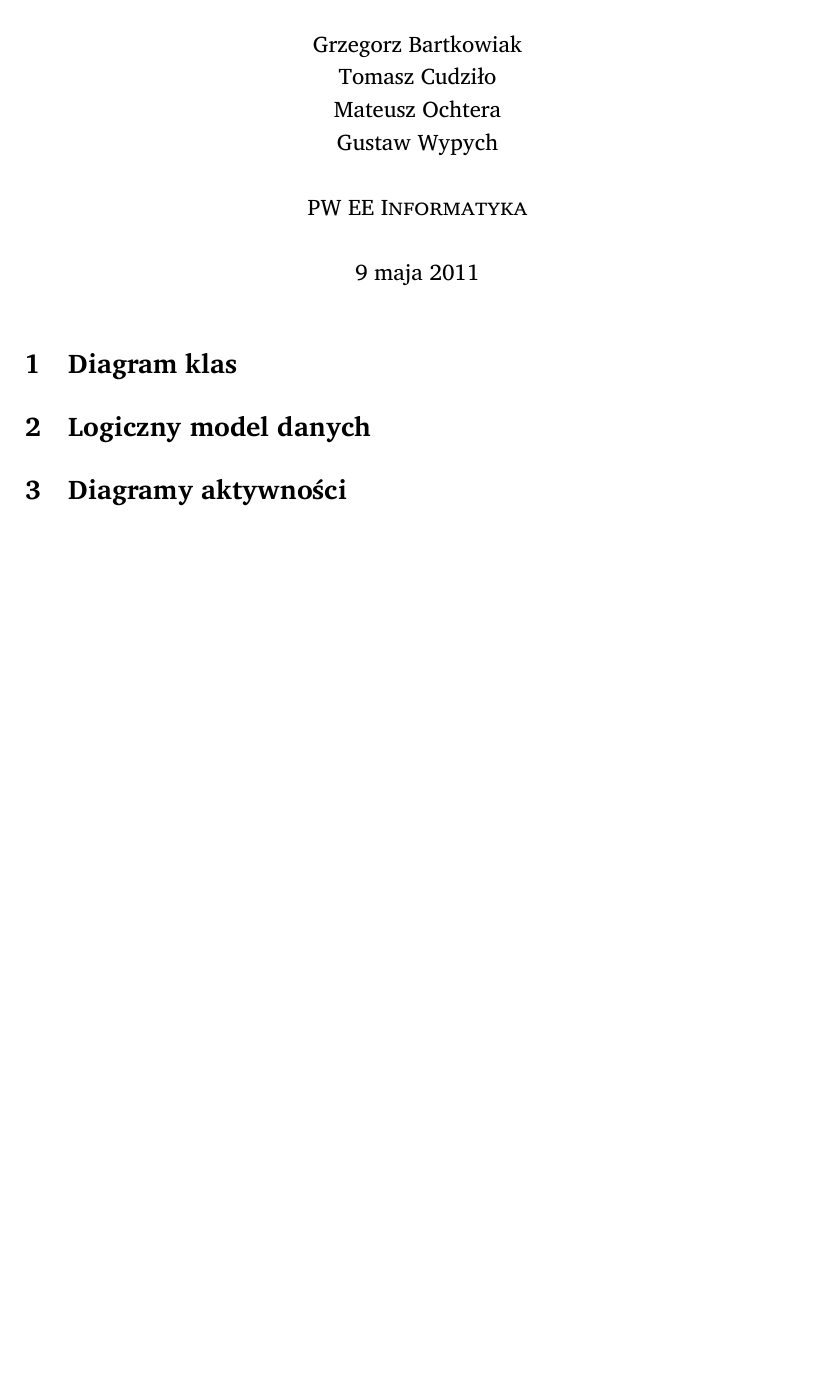
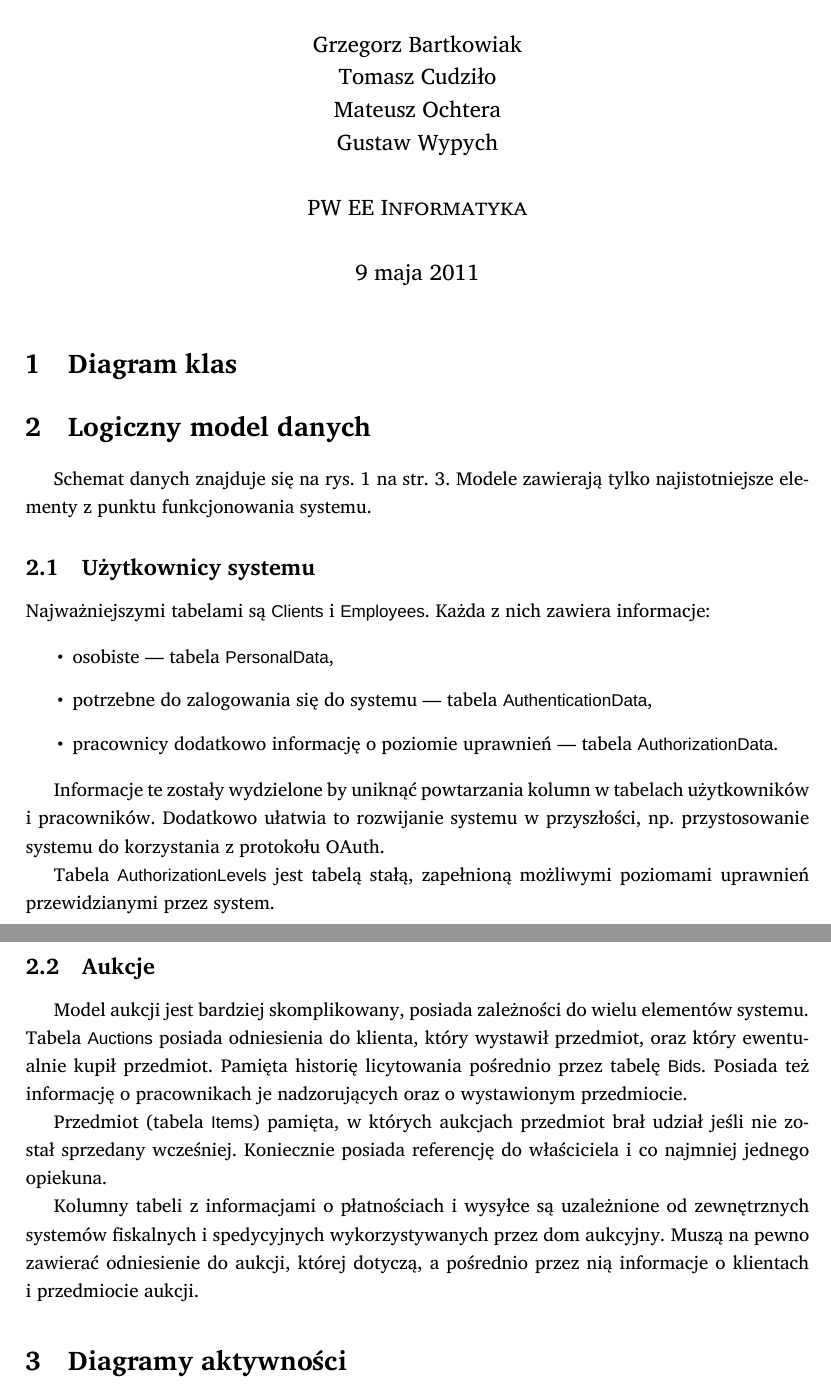
Before and after one commit to student-tomasz/pio-sprawozdanie-3, a LaTeX document (sprawozdanie-03.tex): part of the page before the commit and two parts of pages 1 and 2 of 3 after it, the two joined at a grey line, cut so that both start at the same text, the shorter picture padded with empty space. Compiled offline with XeLaTeX; a missing font is replaced by an installed copy or a similar font.

Commit message:
dodaj opis i schemat logicznego modelu danych

```diff
--- a/sprawozdanie-03.tex
+++ b/sprawozdanie-03.tex
@@ -3,16 +3,17 @@
 
 \usepackage{polski}
 \usepackage{xltxtra}
-
+\usepackage{indentfirst}
+\usepackage{relsize}
 \usepackage{fancyvrb}
-\usepackage{relsize}
 \usepackage[pdfborder={0 0 0}]{hyperref}
-\usepackage{booktabs}
-\usepackage{multirow}
+\usepackage{graphicx}
+\usepackage{changepage}
 
 %% tweak fonts
 \defaultfontfeatures{Mapping=tex-text}
 \setromanfont{Charis SIL}
+\setsansfont[Scale=MatchLowercase]{Helvetica Neue}
 \setmonofont[Scale=MatchLowercase]{Menlo}
 \linespread{1.25}
 
@@ -20,6 +21,9 @@
 \DefineVerbatimEnvironment%
   {SmallVerbatim}%
   {Verbatim}{fontsize=\relsize{-0.5},numbers=left,numbersep=-10pt,frame=lines,tabsize=4}
+
+\newcommand{\f}[1]{\texttt{#1}}
+\newcommand{\s}[1]{\textsf{#1}}
 
 \begin{document}
 
@@ -43,3 +47,43 @@
 
 \section{Logiczny model danych}
 
+Schemat danych znajduje się na rys.~\ref{fig:model_danych} na
+str.~\pageref{fig:model_danych}. Modele zawierają tylko najistotniejsze
+elementy z~punktu funkcjonowania systemu.
+
+\subsection{Użytkownicy systemu}
+
+\noindent Najważniejszymi tabelami są \s{Clients} i~\s{Employees}. Każda z~nich
+zawiera informacje:
+
+\begin{itemize}
+  \item osobiste~--- tabela \s{PersonalData},
+  \item potrzebne do zalogowania się do systemu~--- tabela
+    \s{AuthenticationData},
+  \item pracownicy dodatkowo informację o~poziomie uprawnień~--- tabela
+    \s{AuthorizationData}.
+\end{itemize}
+
+Informacje te zostały wydzielone by uniknąć powtarzania kolumn w~tabelach
+użytkowników i~pracowników. Dodatkowo ułatwia to rozwijanie systemu
+w~przyszłości, np. przystosowanie systemu do korzystania z protokołu OAuth.
+
+Tabela \s{AuthorizationLevels} jest tabelą stałą, zapełnioną możliwymi
+poziomami uprawnień przewidzianymi przez system.
+
+\subsection{Aukcje}
+
+Model aukcji jest bardziej skomplikowany, posiada zależności do wielu elementów
+systemu. Tabela \s{Auctions} posiada odniesienia do klienta, który wystawił
+przedmiot, oraz który ewentualnie kupił przedmiot. Pamięta historię licytowania
+pośrednio przez tabelę \s{Bids}. Posiada też informację o~pracownikach je
+nadzorujących oraz o~wystawionym przedmiocie.
+
+Przedmiot (tabela \s{Items}) pamięta, w~których aukcjach przedmiot brał udział
+jeśli nie został sprzedany wcześniej. Koniecznie posiada referencję do
+właściciela i~co najmniej jednego opiekuna.
+
+Kolumny tabeli z~informacjami o~płatnościach i~wysyłce są uzależnione od
+zewnętrznych systemów fiskalnych i~spedycyjnych wykorzystywanych przez dom
+aukcyjny. Muszą na pewno zawierać odniesienie do aukcji, której dotyczą,
+a~pośrednio przez nią informacje o~klientach i~przedmiocie aukcji.
@@ -46,3 +96,7 @@
+    \label{fig:model_danych}
+  \end{adjustwidth}
+\end{figure}
+
 \section{Diagramy aktywności}
 
 \end{document}
```
Also changed, not shown: figury/model-danych.pdf (added), sprawozdanie-03.tex (6 more changed lines), 2 other files.
